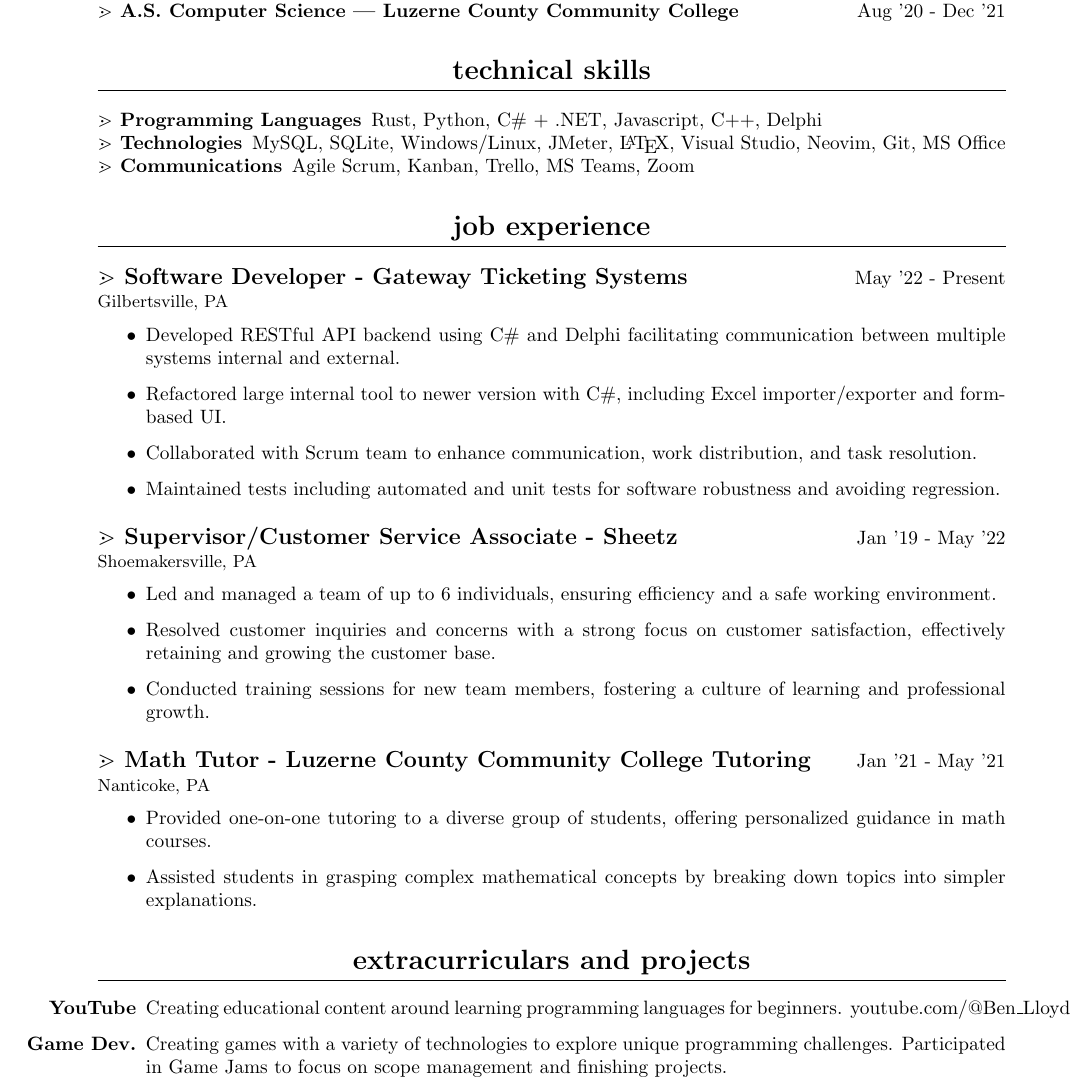
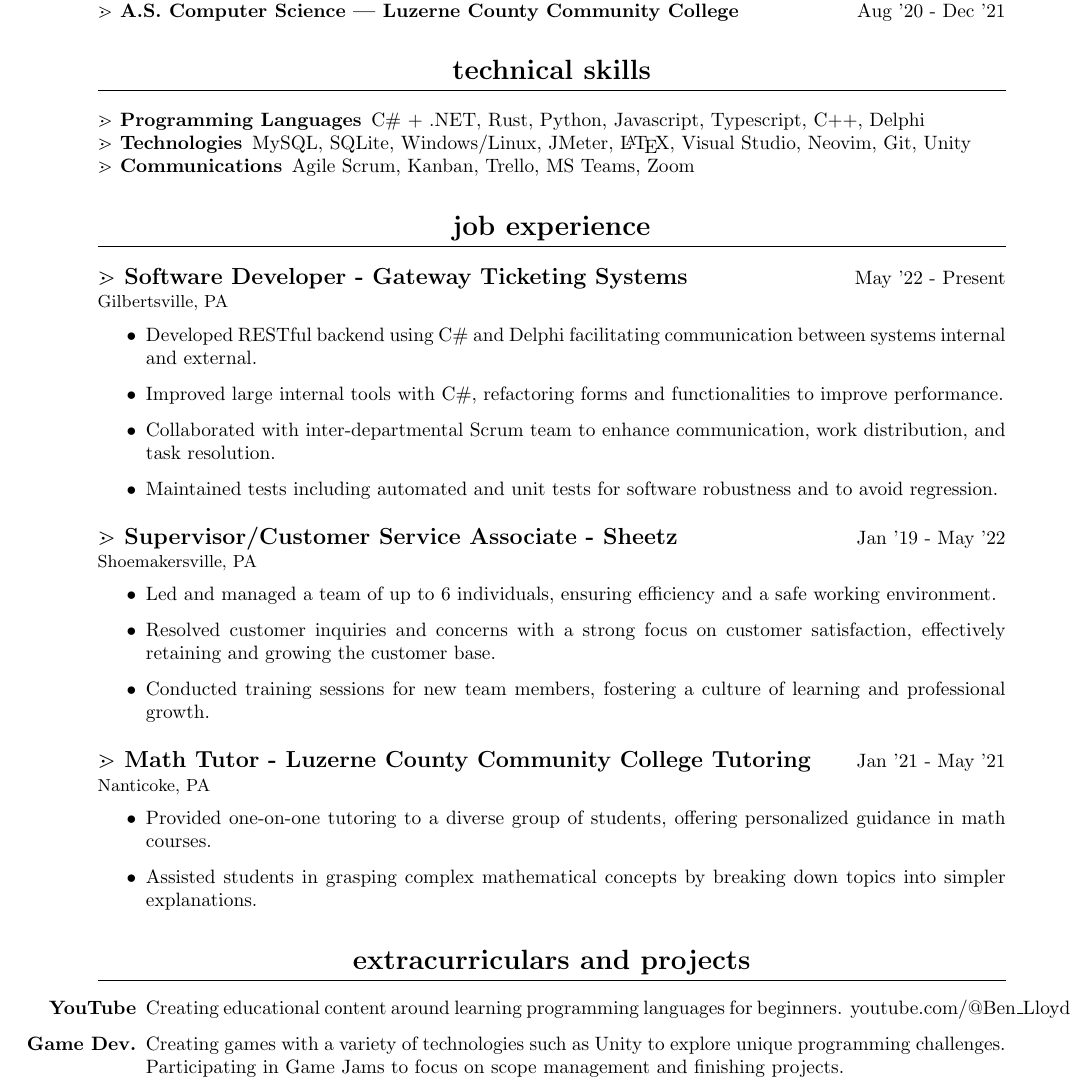
Before and after one commit to benlloyd50/resume, a LaTeX CV (resume.tex): part of the page, cut so that both start at the same text. Compiled offline with pdfLaTeX.

Commit message:
improve resume with intent and conciseness

```diff
--- a/resume.tex
+++ b/resume.tex
@@ -43,9 +43,9 @@
 
 \section{Technical Skills}
 
-\subsubsection{Programming Languages} Rust, Python, C\# + .NET, Javascript, C++, Delphi
+\subsubsection{Programming Languages} C\# + .NET, Rust, Python, Javascript, Typescript, C++, Delphi
 
-\subsubsection{Technologies} MySQL, SQLite, Windows/Linux, JMeter, {\LaTeX}, Visual Studio, Neovim, Git, MS Office
+\subsubsection{Technologies} MySQL, SQLite, Windows/Linux, JMeter, {\LaTeX}, Visual Studio, Neovim, Git, Unity
 
 \subsubsection{Communications} Agile Scrum, Kanban, Trello, MS Teams, Zoom
 
@@ -54,10 +54,10 @@
 \paragraph{Gilbertsville, PA}
 
 \begin{itemize}
-     \item Developed RESTful API backend using C\# and Delphi facilitating communication between multiple systems internal and external.
-    \item Refactored large internal tool to newer version with C\#, including Excel importer/exporter and form-based UI.
-    \item Collaborated with Scrum team to enhance communication, work distribution, and task resolution.
-    \item Maintained tests including automated and unit tests for software robustness and avoiding regression.
+    \item Developed RESTful backend using C\# and Delphi facilitating communication between systems internal and external.
+    \item Improved large internal tools with C\#, refactoring forms and functionalities to improve performance.
+    \item Collaborated with inter-departmental Scrum team to enhance communication, work distribution, and task resolution.
+    \item Maintained tests including automated and unit tests for software robustness and to avoid regression.
 \end{itemize}
 
 \subsection{Supervisor/Customer Service Associate - Sheetz} \hfill Jan '19 - May '22
@@ -78,7 +78,7 @@
 \section{Extracurriculars and Projects}
 \begin{itemize}
   \item[\bfseries YouTube] Creating educational content around learning programming languages for beginners. youtube.com/@Ben\_Lloyd
-  \item[\bfseries Game Dev.] Creating games with a variety of technologies to explore unique programming challenges. Participated in Game Jams to focus on scope management and finishing projects.
+  \item[\bfseries Game Dev.] Creating games with a variety of technologies such as Unity to explore unique programming challenges. Participating in Game Jams to focus on scope management and finishing projects.
 \end{itemize}
 
 \thispagestyle{empty}
```
Also changed, not shown: resume.pdf.
